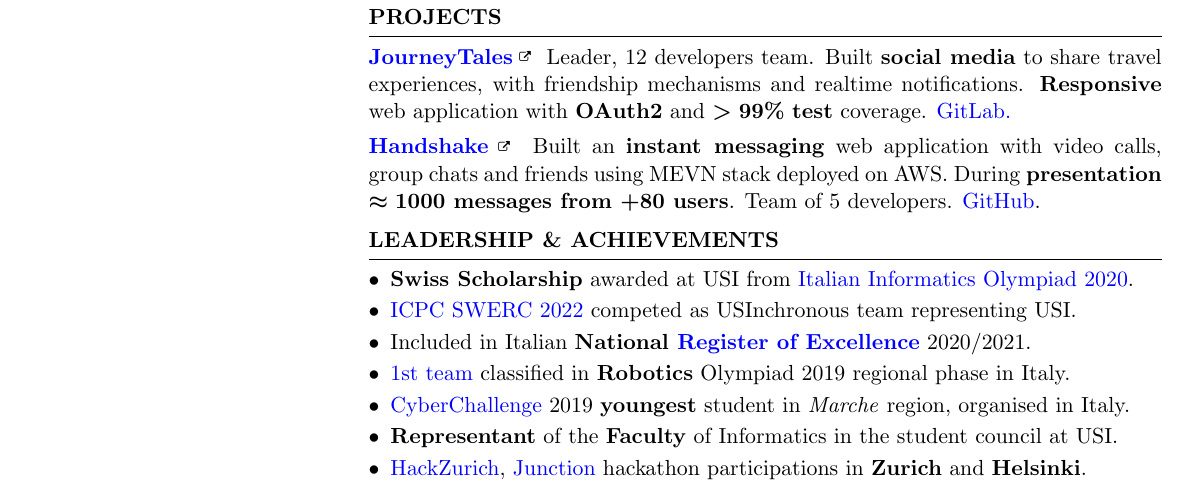
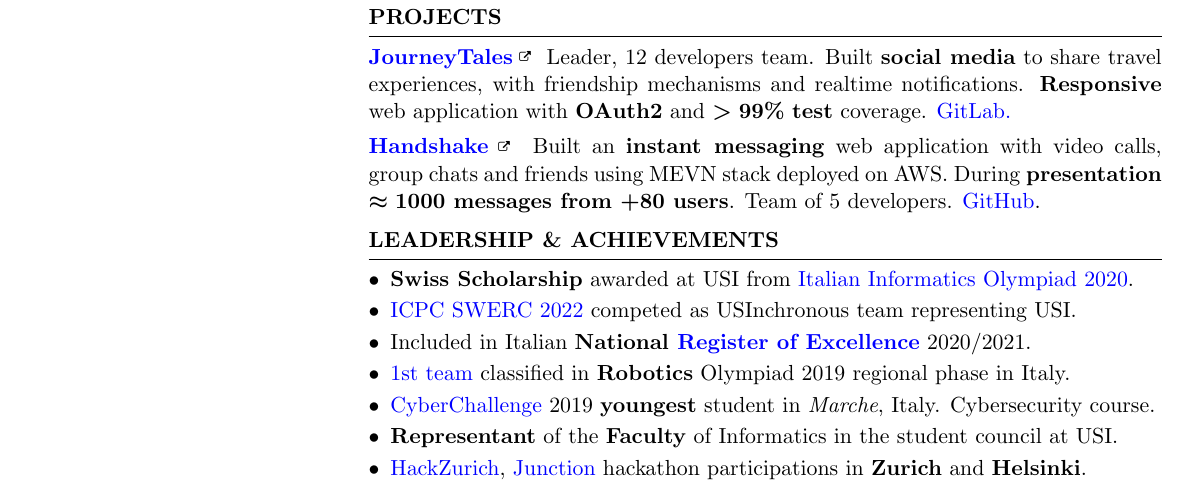
Before and after one commit to JekxDevil/curriculum-vitae, a LaTeX CV (cv.tex): part of the page, cut so that both start at the same text. Compiled offline with pdfLaTeX.

Commit message:
feat: cyberchallenge specification
Signed-off-by: Jeferson Morales Mariciano <jeferson.morales.mariciano@gmail.com>

```diff
--- a/cv.tex
+++ b/cv.tex
@@ -278,7 +278,7 @@
         classified in \textbf{Robotics} Olympiad 2019 regional phase in Italy. % Contest Marche region, Ancona.
 
     \item \href{https://cyberchallenge.it/}{CyberChallenge} 2019 \textbf{youngest} student
-        in \textit{Marche} region, organised in Italy. % Cybersecurity National Lab.
+        in \textit{Marche}, Italy. Cybersecurity course. % Cybersecurity National Lab.
 
     \item \textbf{Representant} of the \textbf{Faculty} of Informatics in the student council at USI.
 
```
